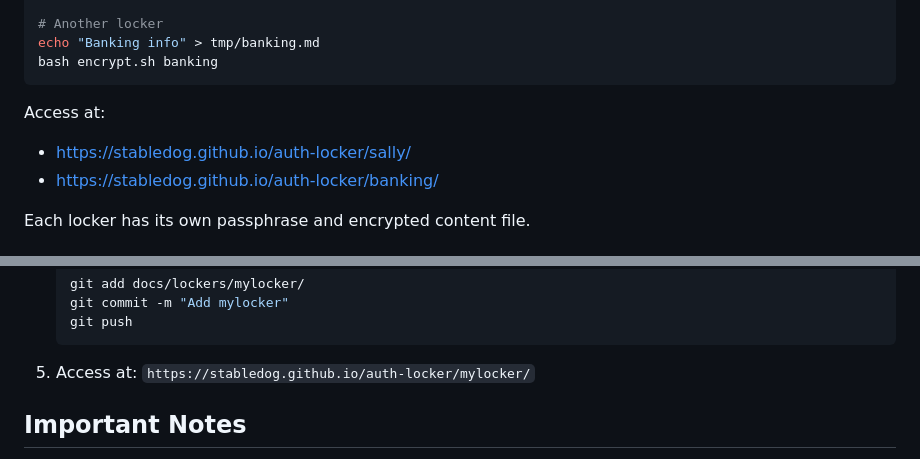
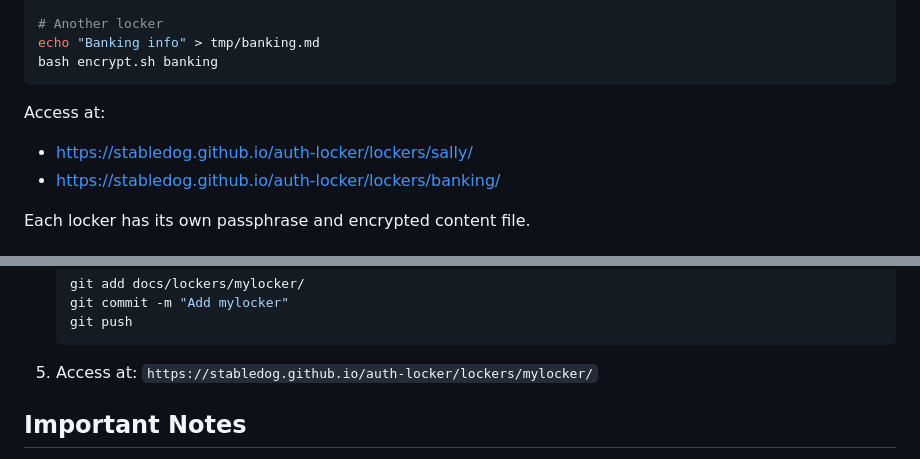
Before and after one commit to Stabledog/auth-locker, a Markdown page: README.md, 2 parts joined by grey strips. Rendered like a GitHub page.

Commit message:
Fix URLs in README for locker access paths

````diff
--- a/README.md
+++ b/README.md
@@ -52,8 +52,8 @@ echo "Banking info" > tmp/banking.md
 bash encrypt.sh banking
 ```
 Access at:
-- https://stabledog.github.io/auth-locker/sally/
-- https://stabledog.github.io/auth-locker/banking/
+- https://stabledog.github.io/auth-locker/lockers/sally/
+- https://stabledog.github.io/auth-locker/lockers/banking/
 
 Each locker has its own passphrase and encrypted content file.
 
@@ -173,7 +173,7 @@ If you prefer to do it manually:
    git push
    ```
 
-5. Access at: `https://stabledog.github.io/auth-locker/mylocker/`
+5. Access at: `https://stabledog.github.io/auth-locker/lockers/mylocker/`
 
 ## Important Notes
 
````
